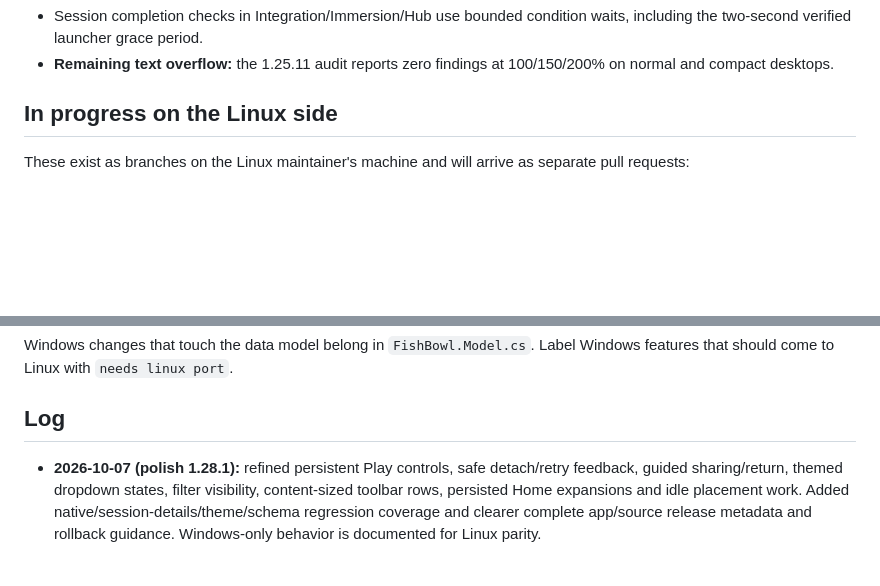
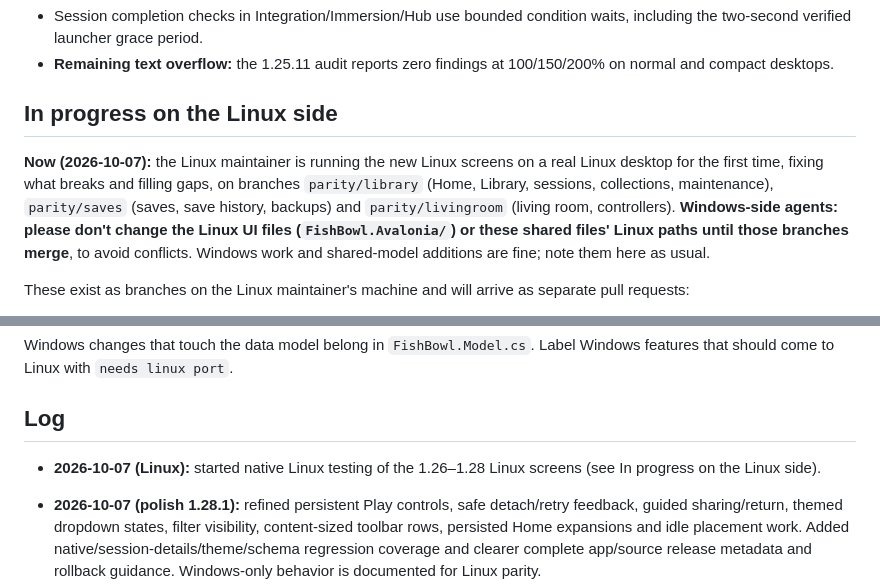
Before and after one commit to KailanBess/FishBowl, a Markdown page: HANDOFF.md, 2 parts joined by grey strips. Drawn GitHub-style; blank space fills up the shorter version.

Commit message:
HANDOFF: Linux-side testing in progress; avoid Linux UI changes meanwhile
Co-Authored-By: Claude Opus 5.5 <noreply@anthropic.com>
Claude-Session: https://claude.ai/code/session_016YyqDGV2qBLXKBg5ThwRmV

```diff
--- a/HANDOFF.md
+++ b/HANDOFF.md
@@ -69,6 +69,8 @@ Library recovery and layout fixes: normalized multi-disc grouping, large-text la
 
 ## In progress on the Linux side
 
+**Now (2026-10-07):** the Linux maintainer is running the new Linux screens on a real Linux desktop for the first time, fixing what breaks and filling gaps, on branches `parity/library` (Home, Library, sessions, collections, maintenance), `parity/saves` (saves, save history, backups) and `parity/livingroom` (living room, controllers). **Windows-side agents: please don't change the Linux UI files (`FishBowl.Avalonia/`) or these shared files' Linux paths until those branches merge**, to avoid conflicts. Windows work and shared-model additions are fine; note them here as usual.
+
 These exist as branches on the Linux maintainer's machine and will arrive as separate pull requests:
 
 - **Launch options (Linux):**
@@ -99,6 +101,8 @@ These exist as branches on the Linux maintainer's machine and will arrive as sep
 Windows changes that touch the data model belong in `FishBowl.Model.cs`. Label Windows features that should come to Linux with `needs linux port`.
 
 ## Log
+
+- **2026-10-07 (Linux):** started native Linux testing of the 1.26–1.28 Linux screens (see In progress on the Linux side).
 
 - **2026-10-07 (polish 1.28.1):** refined persistent Play controls, safe detach/retry feedback, guided sharing/return, themed dropdown states, filter visibility, content-sized toolbar rows, persisted Home expansions and idle placement work. Added native/session-details/theme/schema regression coverage and clearer complete app/source release metadata and rollback guidance. Windows-only behavior is documented for Linux parity.
 
```
